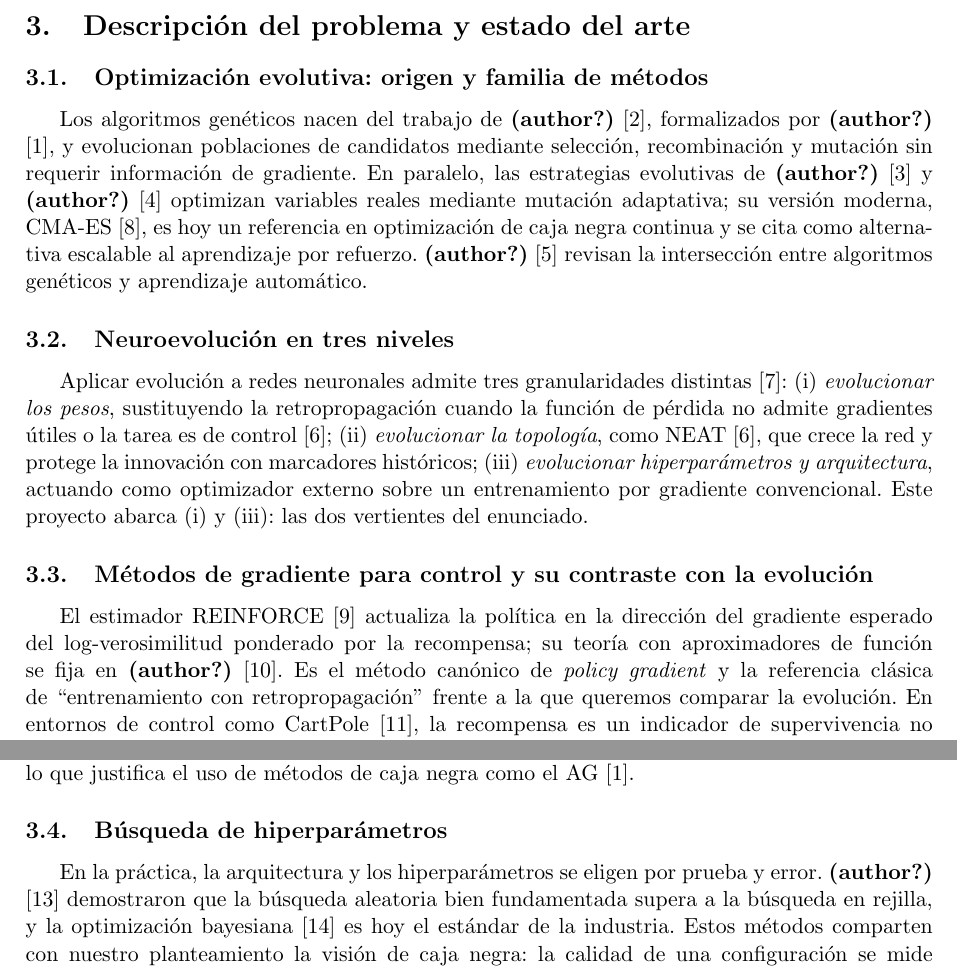
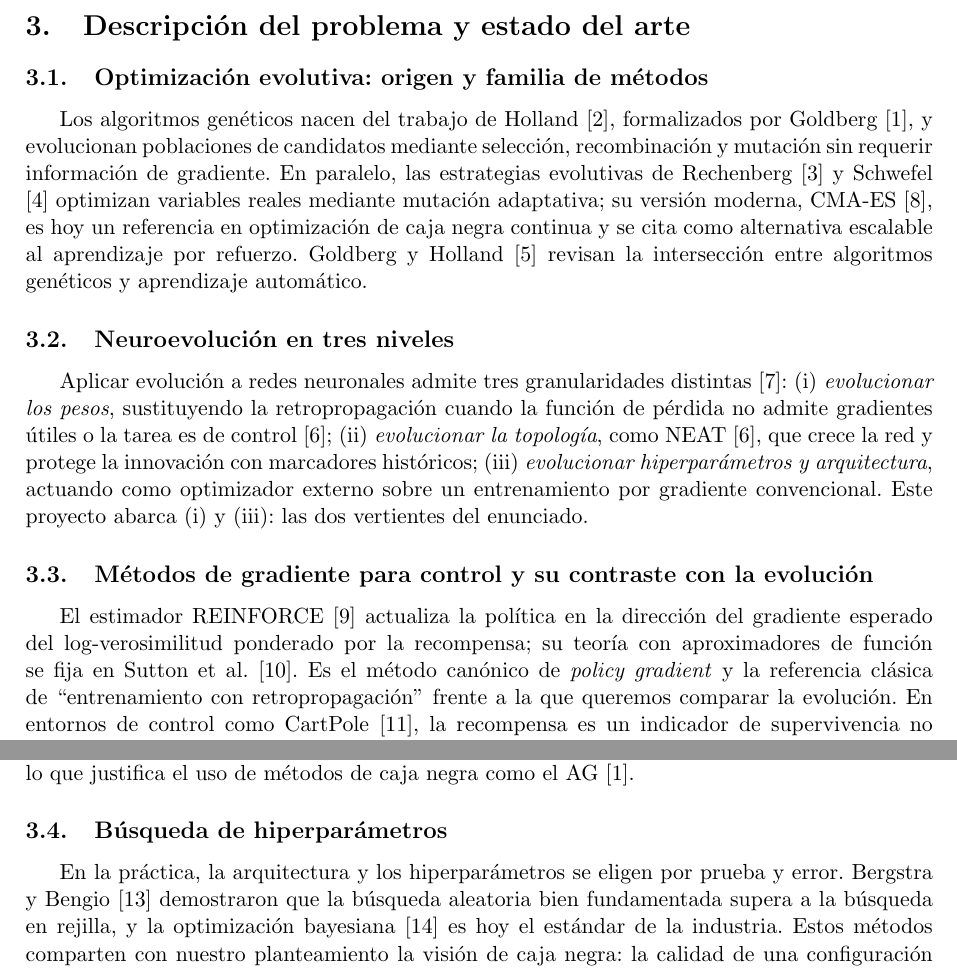
Before and after one commit to TemiArtemi/optimizacion-cartpole-OH, a LaTeX document (memoria/main.tex, which reads memoria/sections/04_estado_del_arte.tex): two parts of page 2 of 17, joined at a grey line, cut so that both start at the same text. Compiled offline with pdfLaTeX.

Commit message:
fix: replace author citations with literal names and numeric cites

```diff
--- a/memoria/sections/04_estado_del_arte.tex
+++ b/memoria/sections/04_estado_del_arte.tex
@@ -3,7 +3,7 @@
 
 \subsection{Optimización evolutiva: origen y familia de métodos}
 
-Los algoritmos genéticos nacen del trabajo de \citet{holland1975}, formalizados por \citet{goldberg1989}, y evolucionan poblaciones de candidatos mediante selección, recombinación y mutación sin requerir información de gradiente. En paralelo, las estrategias evolutivas de \citet{rechenberg1973} y \citet{schwefel1995} optimizan variables reales mediante mutación adaptativa; su versión moderna, CMA-ES \citep{hansen2001}, es hoy un referencia en optimización de caja negra continua y se cita como alternativa escalable al aprendizaje por refuerzo. \citet{goldberg89schema} revisan la intersección entre algoritmos genéticos y aprendizaje automático.
+Los algoritmos genéticos nacen del trabajo de Holland \cite{holland1975}, formalizados por Goldberg \cite{goldberg1989}, y evolucionan poblaciones de candidatos mediante selección, recombinación y mutación sin requerir información de gradiente. En paralelo, las estrategias evolutivas de Rechenberg \cite{rechenberg1973} y Schwefel \cite{schwefel1995} optimizan variables reales mediante mutación adaptativa; su versión moderna, CMA-ES \citep{hansen2001}, es hoy un referencia en optimización de caja negra continua y se cita como alternativa escalable al aprendizaje por refuerzo. Goldberg y Holland \cite{goldberg89schema} revisan la intersección entre algoritmos genéticos y aprendizaje automático.
 
 \subsection{Neuroevolución en tres niveles}
 
@@ -14,11 +14,11 @@ Aplicar evolución a redes neuronales admite tres granularidades distintas \cite
 
 \subsection{Métodos de gradiente para control y su contraste con la evolución}
 
-El estimador REINFORCE \citep{williams1992} actualiza la política en la dirección del gradiente esperado del log-verosimilitud ponderado por la recompensa; su teoría con aproximadores de función se fija en \citet{sutton1999}. Es el método canónico de \emph{policy gradient} y la referencia clásica de ``entrenamiento con retropropagación'' frente a la que queremos comparar la evolución. En entornos de control como CartPole \citep{brockman2016}, la recompensa es un indicador de supervivencia no diferenciable respecto a los pesos (el $\arg\max$ de la política hace la función plano por tramos), lo que justifica el uso de métodos de caja negra como el AG \citep{goldberg1989}.
+El estimador REINFORCE \citep{williams1992} actualiza la política en la dirección del gradiente esperado del log-verosimilitud ponderado por la recompensa; su teoría con aproximadores de función se fija en Sutton et al. \cite{sutton1999}. Es el método canónico de \emph{policy gradient} y la referencia clásica de ``entrenamiento con retropropagación'' frente a la que queremos comparar la evolución. En entornos de control como CartPole \citep{brockman2016}, la recompensa es un indicador de supervivencia no diferenciable respecto a los pesos (el $\arg\max$ de la política hace la función plano por tramos), lo que justifica el uso de métodos de caja negra como el AG \citep{goldberg1989}.
 
 \subsection{Búsqueda de hiperparámetros}
 
-En la práctica, la arquitectura y los hiperparámetros se eligen por prueba y error. \citet{bergstra2012} demostraron que la búsqueda aleatoria bien fundamentada supera a la búsqueda en rejilla, y la optimización bayesiana \citep{snoek2012} es hoy el estándar de la industria. Estos métodos comparten con nuestro planteamiento la visión de caja negra: la calidad de una configuración se mide entrenando la red, sin observar los gradientes del propio entrenamiento. El algoritmo genético es una alternativa natural cuando el espacio es \emph{mixto} (discreto y continuo, con dependencias entre genes, como el número de capas y sus anchos), donde la codificación directa del espacio es más natural que en los modelos gaussianos estándar de la optimización bayesiana.
+En la práctica, la arquitectura y los hiperparámetros se eligen por prueba y error. Bergstra y Bengio \cite{bergstra2012} demostraron que la búsqueda aleatoria bien fundamentada supera a la búsqueda en rejilla, y la optimización bayesiana \citep{snoek2012} es hoy el estándar de la industria. Estos métodos comparten con nuestro planteamiento la visión de caja negra: la calidad de una configuración se mide entrenando la red, sin observar los gradientes del propio entrenamiento. El algoritmo genético es una alternativa natural cuando el espacio es \emph{mixto} (discreto y continuo, con dependencias entre genes, como el número de capas y sus anchos), donde la codificación directa del espacio es más natural que en los modelos gaussianos estándar de la optimización bayesiana.
 
 \subsection{Posicionamiento de este trabajo}
 
```
